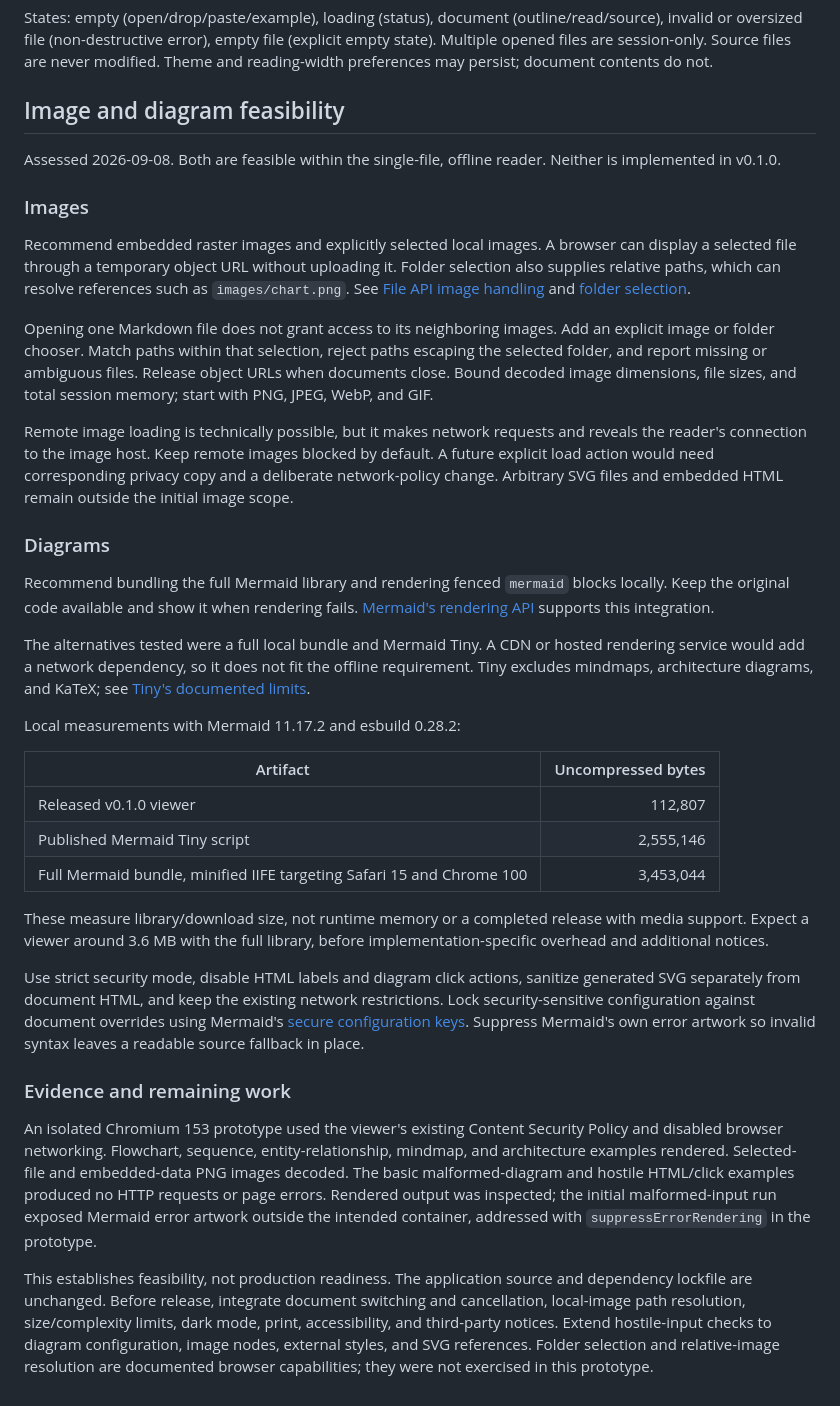
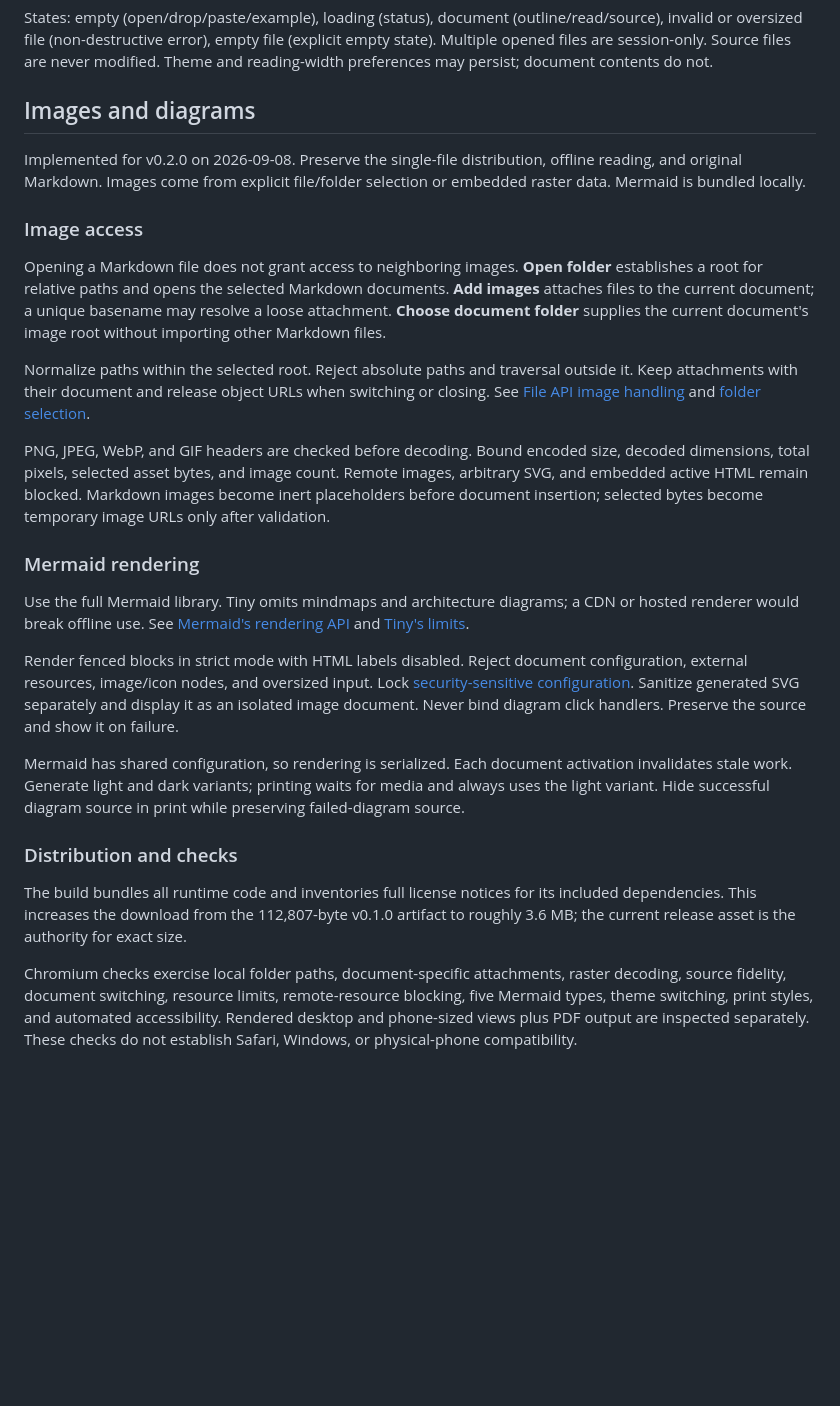
Before and after one commit to nino-chavez/markdown-viewer, a Markdown page: DESIGN.md, the part around the change. GitHub-like rendering; blank space fills up the shorter version.

```diff
--- a/DESIGN.md
+++ b/DESIGN.md
@@ -21,38 +21,28 @@ invalid or oversized file (non-destructive error), empty file (explicit empty st
 Multiple opened files are session-only. Source files are never modified. Theme and
 reading-width preferences may persist; document contents do not.
 
-## Image and diagram feasibility
+## Images and diagrams
 
-Assessed 2026-09-08. Both are feasible within the single-file, offline reader. Neither is implemented in v0.1.0.
+Implemented for v0.2.0 on 2026-09-08. Preserve the single-file distribution, offline reading, and original Markdown. Images come from explicit file/folder selection or embedded raster data. Mermaid is bundled locally.
 
-### Images
+### Image access
 
-Recommend embedded raster images and explicitly selected local images. A browser can display a selected file through a temporary object URL without uploading it. Folder selection also supplies relative paths, which can resolve references such as `images/chart.png`. See [File API image handling](https://developer.mozilla.org/en-US/docs/Web/API/File_API/Using_files_from_web_applications#using_object_urls) and [folder selection](https://developer.mozilla.org/en-US/docs/Web/API/HTMLInputElement/webkitdirectory).
+Opening a Markdown file does not grant access to neighboring images. **Open folder** establishes a root for relative paths and opens the selected Markdown documents. **Add images** attaches files to the current document; a unique basename may resolve a loose attachment. **Choose document folder** supplies the current document's image root without importing other Markdown files.
 
-Opening one Markdown file does not grant access to its neighboring images. Add an explicit image or folder chooser. Match paths within that selection, reject paths escaping the selected folder, and report missing or ambiguous files. Release object URLs when documents close. Bound decoded image dimensions, file sizes, and total session memory; start with PNG, JPEG, WebP, and GIF.
+Normalize paths within the selected root. Reject absolute paths and traversal outside it. Keep attachments with their document and release object URLs when switching or closing. See [File API image handling](https://developer.mozilla.org/en-US/docs/Web/API/File_API/Using_files_from_web_applications#using_object_urls) and [folder selection](https://developer.mozilla.org/en-US/docs/Web/API/HTMLInputElement/webkitdirectory).
 
-Remote image loading is technically possible, but it makes network requests and reveals the reader's connection to the image host. Keep remote images blocked by default. A future explicit load action would need corresponding privacy copy and a deliberate network-policy change. Arbitrary SVG files and embedded HTML remain outside the initial image scope.
+PNG, JPEG, WebP, and GIF headers are checked before decoding. Bound encoded size, decoded dimensions, total pixels, selected asset bytes, and image count. Remote images, arbitrary SVG, and embedded active HTML remain blocked. Markdown images become inert placeholders before document insertion; selected bytes become temporary image URLs only after validation.
 
-### Diagrams
+### Mermaid rendering
 
-Recommend bundling the full Mermaid library and rendering fenced `mermaid` blocks locally. Keep the original code available and show it when rendering fails. [Mermaid's rendering API](https://mermaid.js.org/config/usage.html#api-usage) supports this integration.
+Use the full Mermaid library. Tiny omits mindmaps and architecture diagrams; a CDN or hosted renderer would break offline use. See [Mermaid's rendering API](https://mermaid.js.org/config/usage.html#api-usage) and [Tiny's limits](https://mermaid.js.org/config/usage.html#tiny-mermaid).
 
-The alternatives tested were a full local bundle and Mermaid Tiny. A CDN or hosted rendering service would add a network dependency, so it does not fit the offline requirement. Tiny excludes mindmaps, architecture diagrams, and KaTeX; see [Tiny's documented limits](https://mermaid.js.org/config/usage.html#tiny-mermaid).
+Render fenced blocks in strict mode with HTML labels disabled. Reject document configuration, external resources, image/icon nodes, and oversized input. Lock [security-sensitive configuration](https://mermaid.js.org/config/schema-docs/config.html#secure). Sanitize generated SVG separately and display it as an isolated image document. Never bind diagram click handlers. Preserve the source and show it on failure.
 
-Local measurements with Mermaid 11.17.2 and esbuild 0.28.2:
+Mermaid has shared configuration, so rendering is serialized. Each document activation invalidates stale work. Generate light and dark variants; printing waits for media and always uses the light variant. Hide successful diagram source in print while preserving failed-diagram source.
 
-| Artifact | Uncompressed bytes |
-| --- | ---: |
-| Released v0.1.0 viewer | 112,807 |
-| Published Mermaid Tiny script | 2,555,146 |
-| Full Mermaid bundle, minified IIFE targeting Safari 15 and Chrome 100 | 3,453,044 |
+### Distribution and checks
 
-These measure library/download size, not runtime memory or a completed release with media support. Expect a viewer around 3.6 MB with the full library, before implementation-specific overhead and additional notices.
+The build bundles all runtime code and inventories full license notices for its included dependencies. This increases the download from the 112,807-byte v0.1.0 artifact to roughly 3.6 MB; the current release asset is the authority for exact size.
 
-Use strict security mode, disable HTML labels and diagram click actions, sanitize generated SVG separately from document HTML, and keep the existing network restrictions. Lock security-sensitive configuration against document overrides using Mermaid's [secure configuration keys](https://mermaid.js.org/config/schema-docs/config.html#secure). Suppress Mermaid's own error artwork so invalid syntax leaves a readable source fallback in place.
-
-### Evidence and remaining work
-
-An isolated Chromium 153 prototype used the viewer's existing Content Security Policy and disabled browser networking. Flowchart, sequence, entity-relationship, mindmap, and architecture examples rendered. Selected-file and embedded-data PNG images decoded. The basic malformed-diagram and hostile HTML/click examples produced no HTTP requests or page errors. Rendered output was inspected; the initial malformed-input run exposed Mermaid error artwork outside the intended container, addressed with `suppressErrorRendering` in the prototype.
-
-This establishes feasibility, not production readiness. The application source and dependency lockfile are unchanged. Before release, integrate document switching and cancellation, local-image path resolution, size/complexity limits, dark mode, print, accessibility, and third-party notices. Extend hostile-input checks to diagram configuration, image nodes, external styles, and SVG references. Folder selection and relative-image resolution are documented browser capabilities; they were not exercised in this prototype.
+Chromium checks exercise local folder paths, document-specific attachments, raster decoding, source fidelity, document switching, resource limits, remote-resource blocking, five Mermaid types, theme switching, print styles, and automated accessibility. Rendered desktop and phone-sized views plus PDF output are inspected separately. These checks do not establish Safari, Windows, or physical-phone compatibility.
```
Also changed, not shown: README.md (+42 -6 lines), examples/media-guide.md (added, +39 -0 lines), assets/readme/reader.png, 12 other files.
